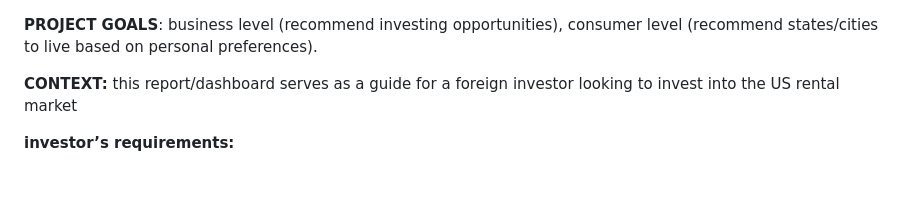
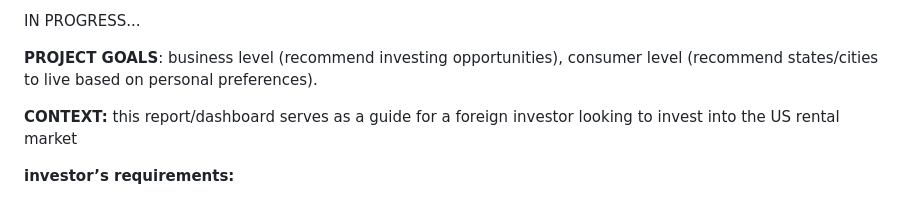
Before and after one commit to ntran0429/real-estate-project, a Markdown page: README.md, the part around the change. Rendered like a GitHub page.

```diff
--- a/README.md
+++ b/README.md
@@ -1,3 +1,5 @@
+IN PROGRESS...
+
 **PROJECT GOALS**: business level (recommend investing opportunities), consumer level (recommend states/cities to live based on personal preferences).
 
 ********CONTEXT:******** this report/dashboard serves as a guide for a foreign investor looking to invest into the US rental market
```
